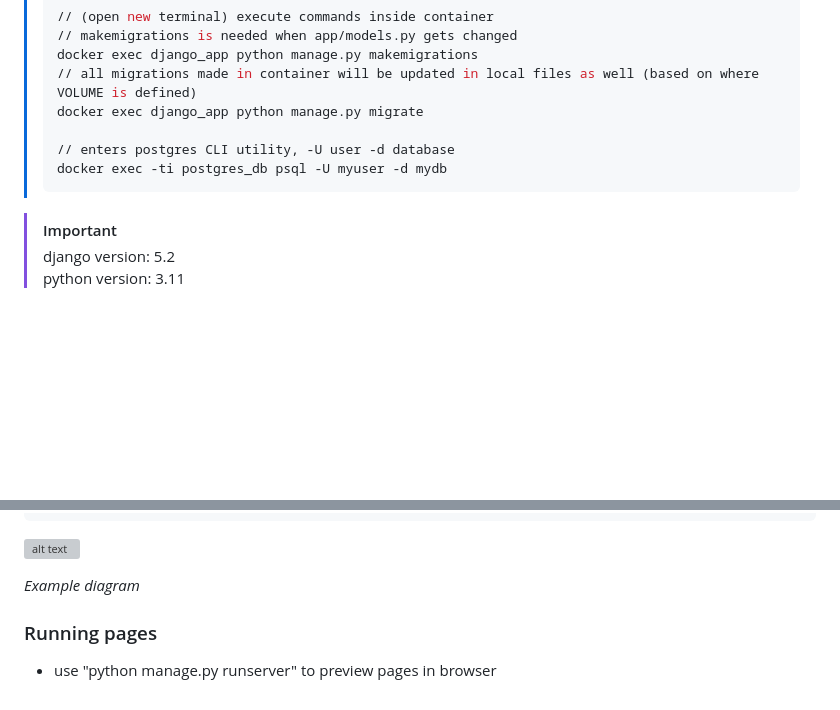
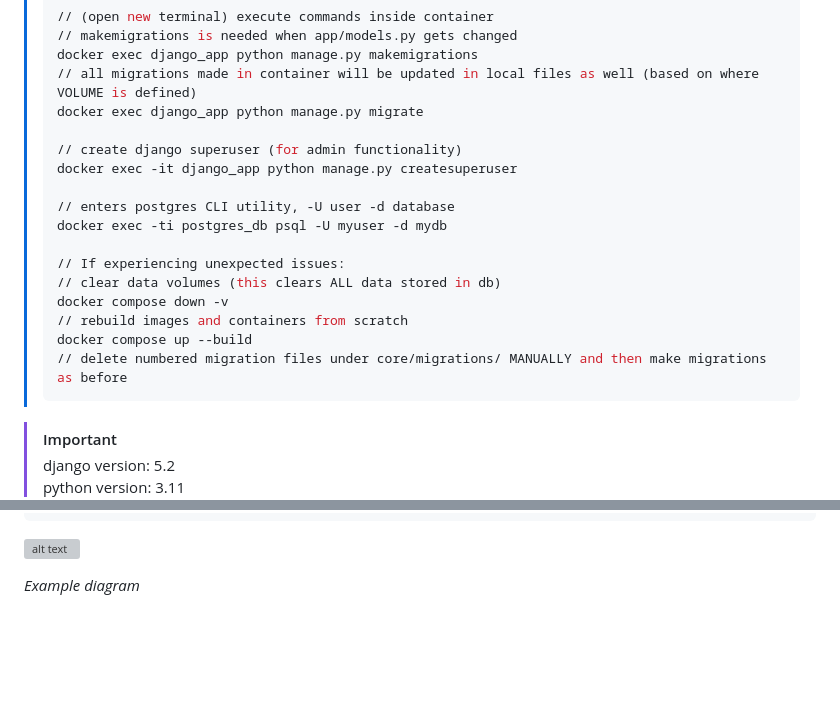
Before and after one commit to SkProGL/marketplace, a Markdown page: README.md, 2 parts joined by grey strips. GitHub-like rendering; folded sections open; blank space fills up the shorter version; grey boxes are pictures that could not be loaded.

Commit message:
Add debugging instructions and clean-up

````diff
--- a/README.md
+++ b/README.md
@@ -18,8 +18,18 @@
 > // all migrations made in container will be updated in local files as well (based on where VOLUME is defined)
 > docker exec django_app python manage.py migrate
 >
+> // create django superuser (for admin functionality)
+> docker exec -it django_app python manage.py createsuperuser
+>
 > // enters postgres CLI utility, -U user -d database
 > docker exec -ti postgres_db psql -U myuser -d mydb
+>
+> // If experiencing unexpected issues:
+> // clear data volumes (this clears ALL data stored in db)
+> docker compose down -v
+> // rebuild images and containers from scratch
+> docker compose up --build
+> // delete numbered migration files under core/migrations/ MANUALLY and then make migrations as before
 > ```
 
 > [!IMPORTANT]
@@ -263,6 +273,3 @@ git push --force-with-lease origin <current_branch>
 
 *Example diagram*
 </details>
-
-### Running pages
-- use "python manage.py runserver" to preview pages in browser
````
